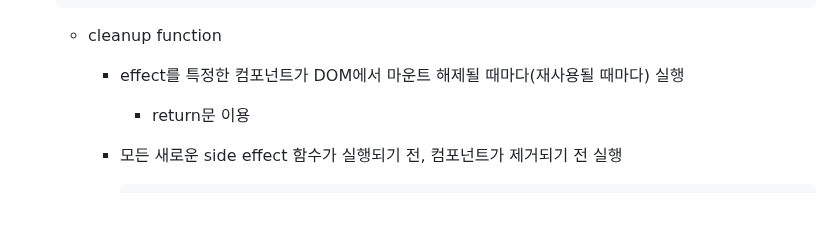
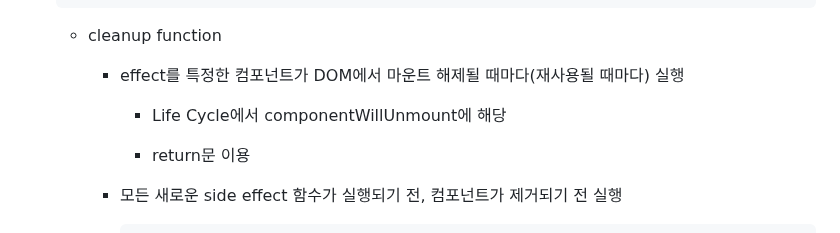
Before and after one commit to kimhhyeonjin/TIL, a Markdown page: React/React.md, the part around the change. Rendered like a GitHub page; blank space fills up the shorter version.

```diff
--- a/React/React.md
+++ b/React/React.md
@@ -1185,6 +1185,8 @@ npm start
   - cleanup function
 
     - effect를 특정한 컴포넌트가 DOM에서 마운트 해제될 때마다(재사용될 때마다) 실행
+
+      - Life Cycle에서 componentWillUnmount에 해당
 
       - return문 이용
 
```
